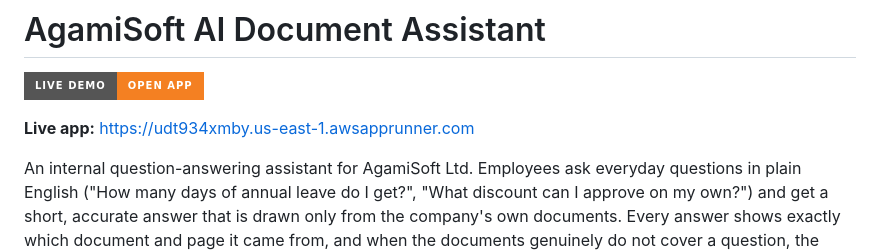
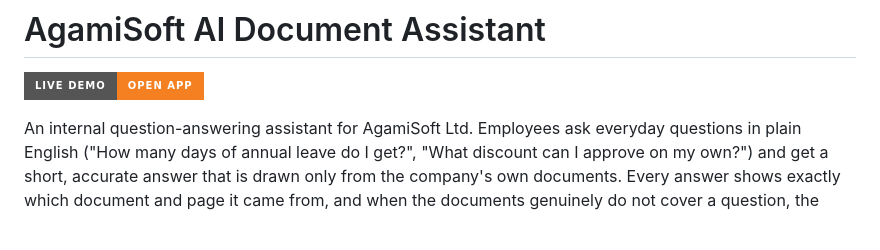
Before and after one commit to atikulmunna/ai-document-assistant-asoft, a Markdown page: README.md, the part around the change. Drawn GitHub-style; badges without logos; blank space fills up the shorter version.

Commit message:
docs: remove redundant live-app link (Live Demo button already links it)

```diff
--- a/README.md
+++ b/README.md
@@ -1,8 +1,6 @@
 # AgamiSoft AI Document Assistant
 
 [![Live Demo](https://img.shields.io/badge/Live_Demo-Open_App-f48022?style=for-the-badge&logo=amazonaws&logoColor=white)](https://udt934xmby.us-east-1.awsapprunner.com)
-
-**Live app:** https://udt934xmby.us-east-1.awsapprunner.com
 
 An internal question-answering assistant for AgamiSoft Ltd. Employees ask
 everyday questions in plain English ("How many days of annual leave do I get?",
```
